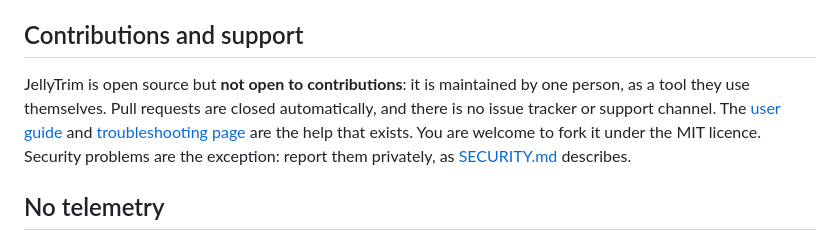
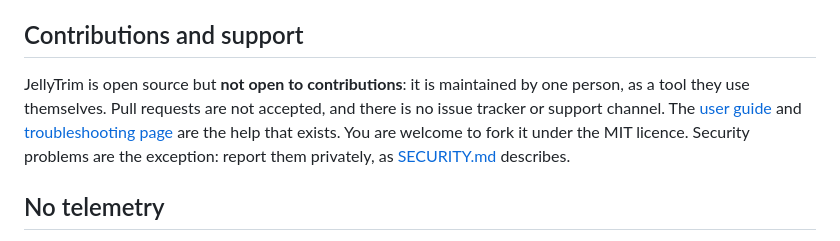
Before and after one commit to FreakyTurtle/jellytrim, a Markdown page: README.md, the part around the change. Drawn GitHub-style.

```diff
--- a/README.md
+++ b/README.md
@@ -155,7 +155,7 @@ Documentation for developers: [product](docs/PRODUCT.md), [architecture](docs/AR
 
 ## Contributions and support
 
-JellyTrim is open source but **not open to contributions**: it is maintained by one person, as a tool they use themselves. Pull requests are closed automatically, and there is no issue tracker or support channel. The [user guide](docs/guide/README.md) and [troubleshooting page](docs/guide/troubleshooting.md) are the help that exists. You are welcome to fork it under the MIT licence. Security problems are the exception: report them privately, as [SECURITY.md](SECURITY.md) describes.
+JellyTrim is open source but **not open to contributions**: it is maintained by one person, as a tool they use themselves. Pull requests are not accepted, and there is no issue tracker or support channel. The [user guide](docs/guide/README.md) and [troubleshooting page](docs/guide/troubleshooting.md) are the help that exists. You are welcome to fork it under the MIT licence. Security problems are the exception: report them privately, as [SECURITY.md](SECURITY.md) describes.
 
 ## No telemetry
 
```
Also changed, not shown: CONTRIBUTING.md (+1 -1 lines).
